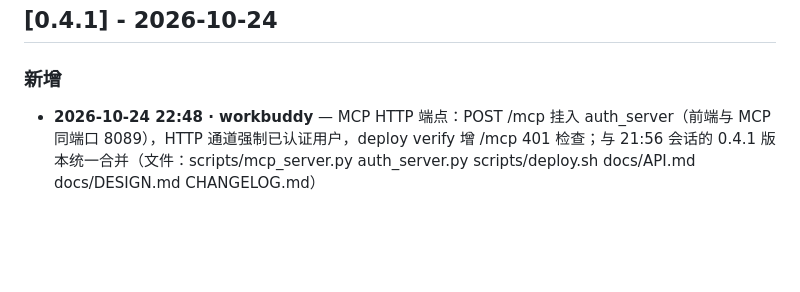
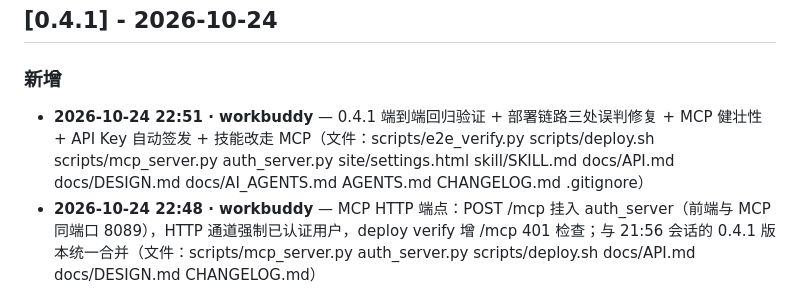
Before and after one commit to xmcioy/UtilityLog, a Markdown page: CHANGELOG.md, the part around the change. Rendered like a GitHub page; blank space fills up the shorter version.

Commit message:
chore: 登记 0.4.1 协作变更流水（log.sh 追加）

```diff
--- a/CHANGELOG.md
+++ b/CHANGELOG.md
@@ -7,6 +7,7 @@ All notable changes to this project will be documented in this file.
 ## [0.4.1] - 2026-10-24
 
 ### 新增
+- **2026-10-24 22:51 · workbuddy** — 0.4.1 端到端回归验证 + 部署链路三处误判修复 + MCP 健壮性 + API Key 自动签发 + 技能改走 MCP（文件：scripts/e2e_verify.py scripts/deploy.sh scripts/mcp_server.py auth_server.py site/settings.html skill/SKILL.md docs/API.md docs/DESIGN.md docs/AI_AGENTS.md AGENTS.md CHANGELOG.md .gitignore）
 - **2026-10-24 22:48 · workbuddy** — MCP HTTP 端点：POST /mcp 挂入 auth_server（前端与 MCP 同端口 8089），HTTP 通道强制已认证用户，deploy verify 增 /mcp 401 检查；与 21:56 会话的 0.4.1 版本统一合并（文件：scripts/mcp_server.py auth_server.py scripts/deploy.sh docs/API.md docs/DESIGN.md CHANGELOG.md）
 - **MCP Streamable HTTP 端点 `POST /mcp`**：MCP 与前端共用 nginx `:8089` 同一端口，公网域名只需转发 8089 即可同时访问网页与 MCP 接口（此前 MCP 仅有 stdio 本地传输，域名无法访问）
   - 复用 `scripts/mcp_server.py` 全部 10 个工具与实现，工具清单单一来源
```
